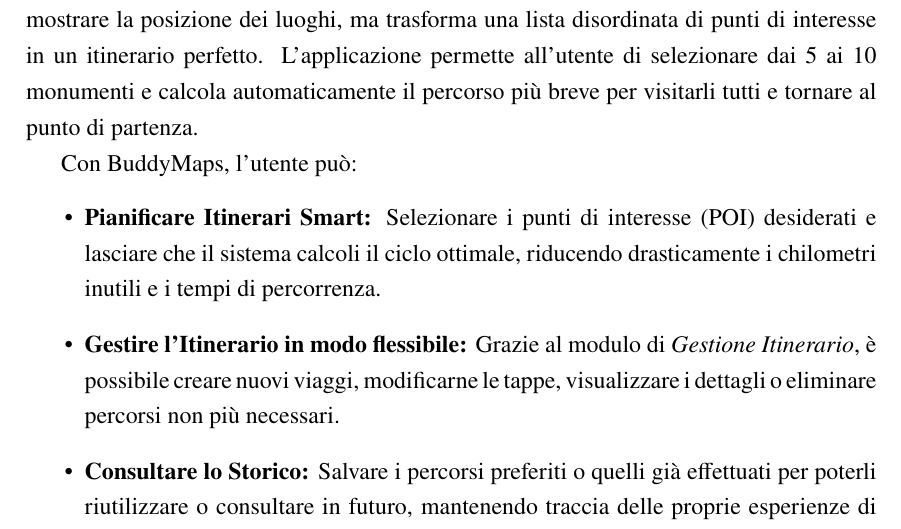
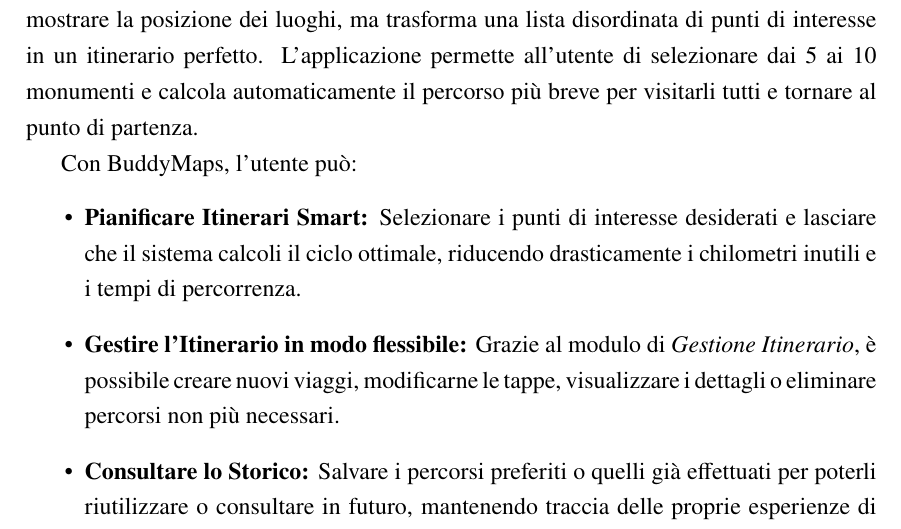
Before and after one commit to gpassarella2/PAC_project, a LaTeX document (main.tex, which reads introduzione.tex): part of page 11 of 15, cut so that both start at the same text. Compiled offline with pdfLaTeX.

Commit message:
update introduzione

```diff
--- a/introduzione.tex
+++ b/introduzione.tex
@@ -6,7 +6,7 @@
 
 Con BuddyMaps, l'utente può:
 \begin{itemize}
-    \item \textbf{Pianificare Itinerari Smart:} Selezionare i punti di interesse (POI) desiderati e lasciare che il sistema calcoli il ciclo ottimale, riducendo drasticamente i chilometri inutili e i tempi di percorrenza.
+    \item \textbf{Pianificare Itinerari Smart:} Selezionare i punti di interesse desiderati e lasciare che il sistema calcoli il ciclo ottimale, riducendo drasticamente i chilometri inutili e i tempi di percorrenza.
     \item \textbf{Gestire l'Itinerario in modo flessibile:} Grazie al modulo di \textit{Gestione Itinerario}, è possibile creare nuovi viaggi, modificarne le tappe, visualizzare i dettagli o eliminare percorsi non più necessari.
     \item \textbf{Consultare lo Storico:} Salvare i percorsi preferiti o quelli già effettuati per poterli riutilizzare o consultare in futuro, mantenendo traccia delle proprie esperienze di viaggio.
 \end{itemize}
```
Also changed, not shown: main.pdf, 3 other files.
